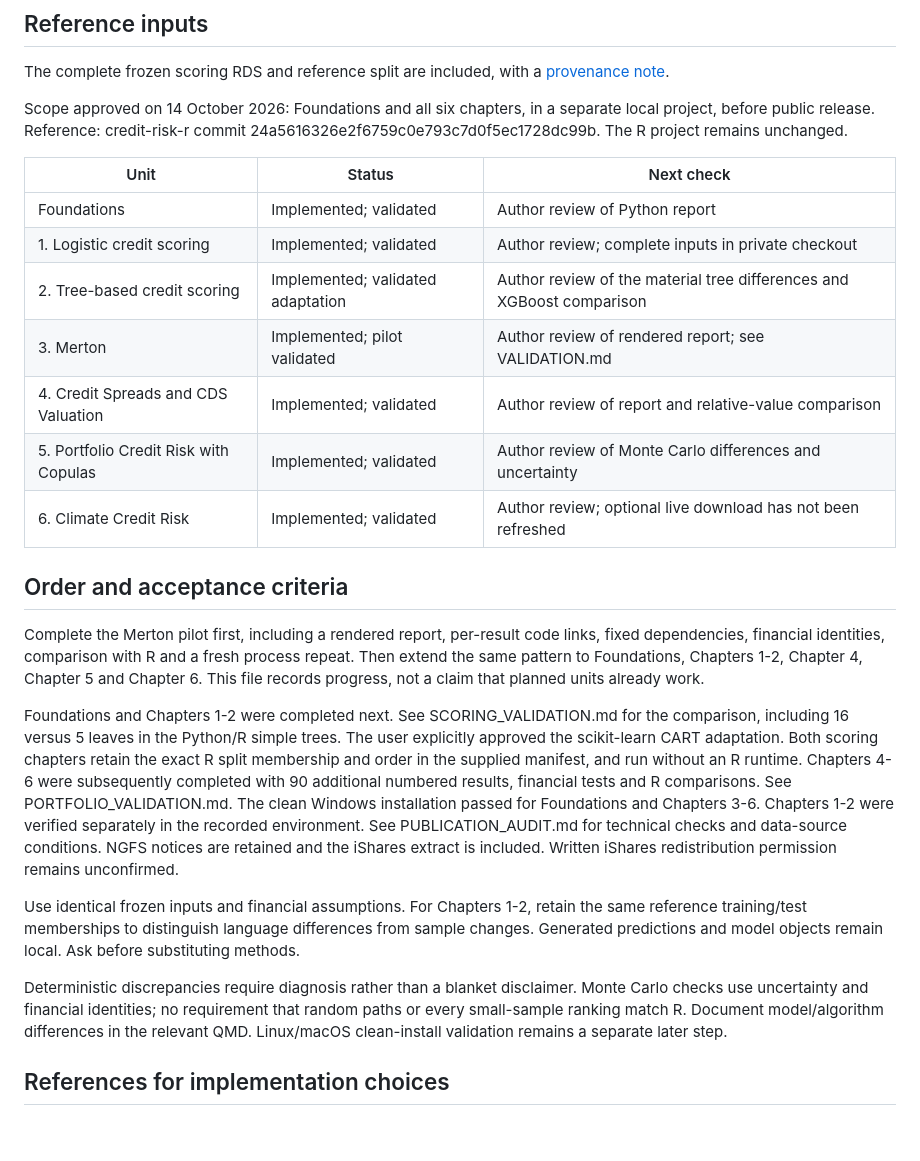
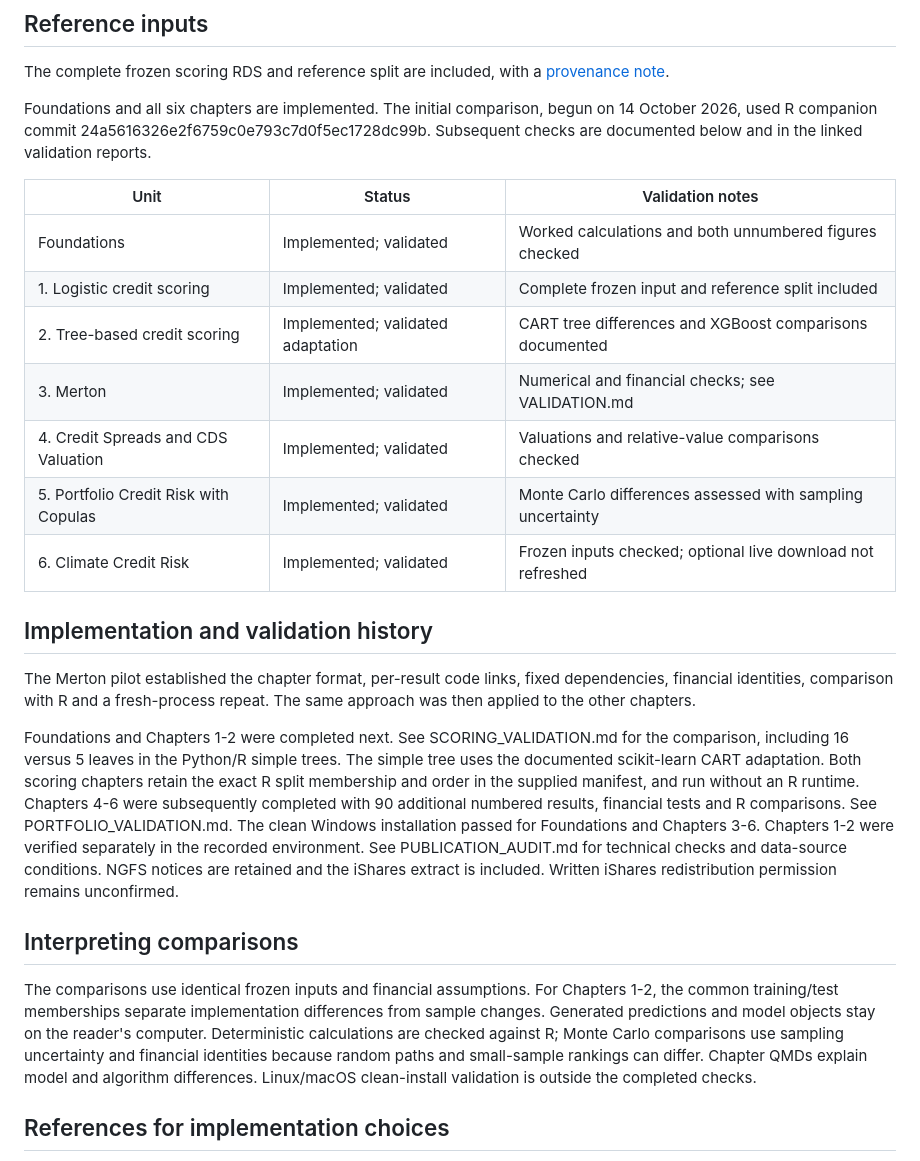
Before and after one commit to mlozanoqf/credit-risk-py, a Markdown page: IMPLEMENTATION_STATUS.md, the part around the change. GitHub-like rendering; blank space fills up the shorter version.

Commit message:
Clarify validated companion status and reader documentation

```diff
--- a/IMPLEMENTATION_STATUS.md
+++ b/IMPLEMENTATION_STATUS.md
@@ -5,31 +5,30 @@
 The complete frozen scoring RDS and reference split are included, with a
 [provenance note](data/credit-scoring/PROVENANCE.md).
 
-Scope approved on 14 October 2026: Foundations and all six chapters, in a
-separate local project, before public release. Reference: credit-risk-r commit
-24a5616326e2f6759c0e793c7d0f5ec1728dc99b. The R project remains unchanged.
+Foundations and all six chapters are implemented. The initial comparison,
+begun on 14 October 2026, used R companion commit
+24a5616326e2f6759c0e793c7d0f5ec1728dc99b. Subsequent checks are documented
+below and in the linked validation reports.
 
-| Unit | Status | Next check |
+| Unit | Status | Validation notes |
 |---|---|---|
-| Foundations | Implemented; validated | Author review of Python report |
-| 1. Logistic credit scoring | Implemented; validated | Author review; complete inputs in private checkout |
-| 2. Tree-based credit scoring | Implemented; validated adaptation | Author review of the material tree differences and XGBoost comparison |
-| 3. Merton | Implemented; pilot validated | Author review of rendered report; see VALIDATION.md |
-| 4. Credit Spreads and CDS Valuation | Implemented; validated | Author review of report and relative-value comparison |
-| 5. Portfolio Credit Risk with Copulas | Implemented; validated | Author review of Monte Carlo differences and uncertainty |
-| 6. Climate Credit Risk | Implemented; validated | Author review; optional live download has not been refreshed |
+| Foundations | Implemented; validated | Worked calculations and both unnumbered figures checked |
+| 1. Logistic credit scoring | Implemented; validated | Complete frozen input and reference split included |
+| 2. Tree-based credit scoring | Implemented; validated adaptation | CART tree differences and XGBoost comparisons documented |
+| 3. Merton | Implemented; validated | Numerical and financial checks; see VALIDATION.md |
+| 4. Credit Spreads and CDS Valuation | Implemented; validated | Valuations and relative-value comparisons checked |
+| 5. Portfolio Credit Risk with Copulas | Implemented; validated | Monte Carlo differences assessed with sampling uncertainty |
+| 6. Climate Credit Risk | Implemented; validated | Frozen inputs checked; optional live download not refreshed |
 
-## Order and acceptance criteria
+## Implementation and validation history
 
-Complete the Merton pilot first, including a rendered report, per-result code
-links, fixed dependencies, financial identities, comparison with R and a fresh
-process repeat. Then extend the same pattern to Foundations, Chapters 1-2,
-Chapter 4, Chapter 5 and Chapter 6. This file records progress, not a claim that
-planned units already work.
+The Merton pilot established the chapter format, per-result code links, fixed
+dependencies, financial identities, comparison with R and a fresh-process
+repeat. The same approach was then applied to the other chapters.
 
 Foundations and Chapters 1-2 were completed next. See SCORING_VALIDATION.md
 for the comparison, including 16 versus 5 leaves in the Python/R simple trees.
-The user explicitly approved the scikit-learn CART adaptation. Both scoring
+The simple tree uses the documented scikit-learn CART adaptation. Both scoring
 chapters retain the exact R split membership and order in the supplied
 manifest, and run without an R runtime. Chapters 4-6 were subsequently completed
 with 90 additional numbered results, financial tests and R comparisons. See
@@ -40,15 +39,16 @@ See PUBLICATION_AUDIT.md for technical checks and data-source conditions.
 NGFS notices are retained and the iShares extract is included. Written iShares
 redistribution permission remains unconfirmed.
 
-Use identical frozen inputs and financial assumptions. For Chapters 1-2, retain
-the same reference training/test memberships to distinguish language differences
-from sample changes. Generated predictions and model objects remain local. Ask before substituting methods.
+## Interpreting comparisons
 
-Deterministic discrepancies require diagnosis rather than a blanket disclaimer.
-Monte Carlo checks use uncertainty and financial identities; no requirement that
-random paths or every small-sample ranking match R. Document model/algorithm
-differences in the relevant QMD. Linux/macOS clean-install validation
-remains a separate later step.
+The comparisons use identical frozen inputs and financial assumptions. For
+Chapters 1-2, the common training/test memberships separate implementation
+differences from sample changes. Generated predictions and model objects stay
+on the reader's computer. Deterministic calculations are checked against R;
+Monte Carlo comparisons use sampling uncertainty and financial identities
+because random paths and small-sample rankings can differ. Chapter QMDs explain
+model and algorithm differences. Linux/macOS clean-install validation is
+outside the completed checks.
 
 ## References for implementation choices
 
```
Also changed, not shown: VALIDATION.md (+2 -2 lines).
